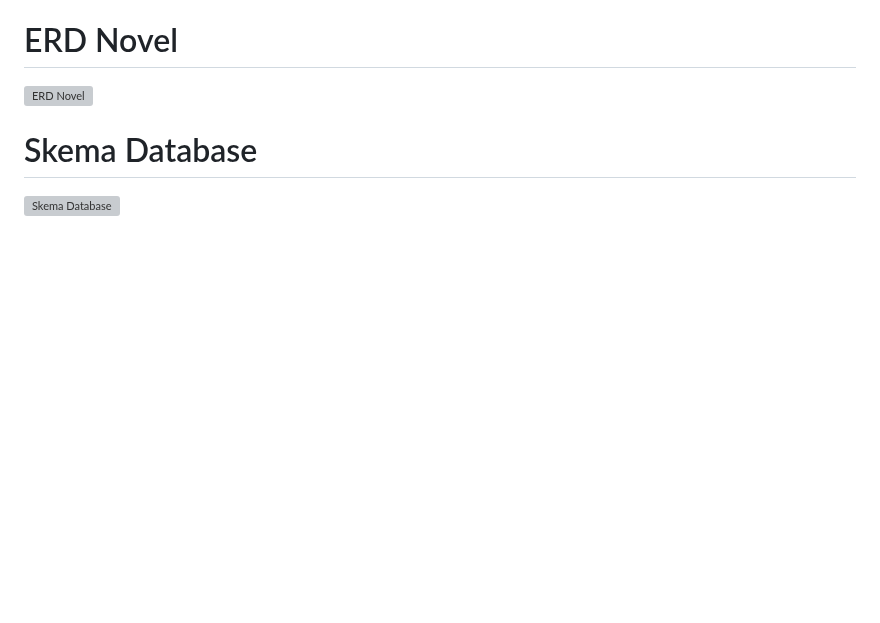
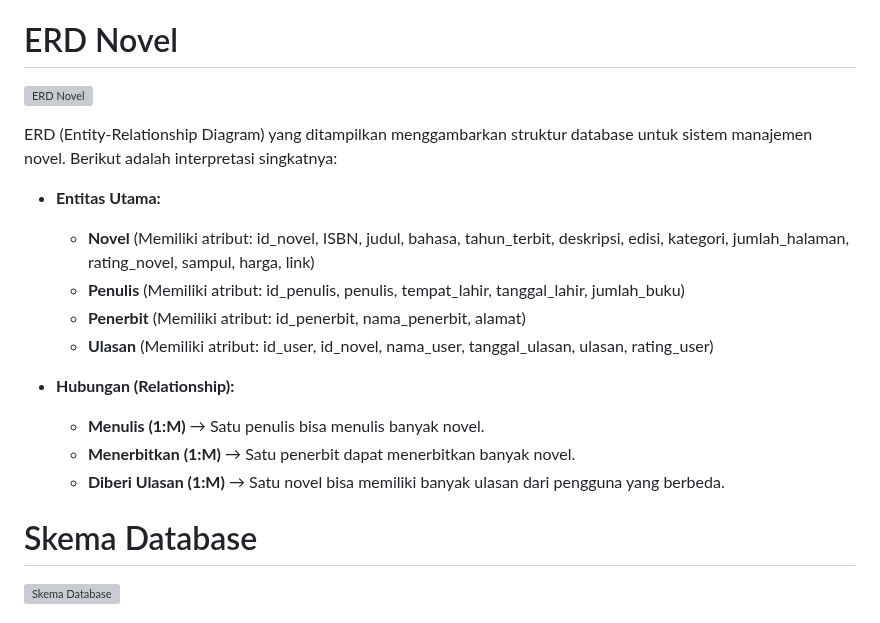
Before and after one commit to Adibun-jpg/MDS-Kelompok-3-Data-Novel, a Markdown page: README.md, the part around the change. Rendered like a GitHub page; blank space fills up the shorter version; grey boxes are pictures that could not be loaded.

```diff
--- a/README.md
+++ b/README.md
@@ -8,6 +8,20 @@
 # ERD Novel
 
 ![ERD Novel](https://github.com/Adibun-jpg/MDS---Kelompok-5---Data-Novel/raw/Designer/ERD%20Novel.jpg)
+
+ERD (Entity-Relationship Diagram) yang ditampilkan menggambarkan struktur database untuk sistem manajemen novel. Berikut adalah interpretasi singkatnya:
+
+- **Entitas Utama:**
+  - **Novel** (Memiliki atribut: id_novel, ISBN, judul, bahasa, tahun_terbit, deskripsi, edisi, kategori, jumlah_halaman, rating_novel, sampul, harga, link)
+   - **Penulis** (Memiliki atribut: id_penulis, penulis, tempat_lahir, tanggal_lahir, jumlah_buku)
+   - **Penerbit** (Memiliki atribut: id_penerbit, nama_penerbit, alamat)
+   - **Ulasan** (Memiliki atribut: id_user, id_novel, nama_user, tanggal_ulasan, ulasan, rating_user)
+
+-  **Hubungan (Relationship):**
+   - **Menulis (1:M)** → Satu penulis bisa menulis banyak novel.
+   - **Menerbitkan (1:M)** → Satu penerbit dapat menerbitkan banyak novel.
+   - **Diberi Ulasan (1:M)** → Satu novel bisa memiliki banyak ulasan dari pengguna yang berbeda.
+
 
 # Skema Database
 
```
